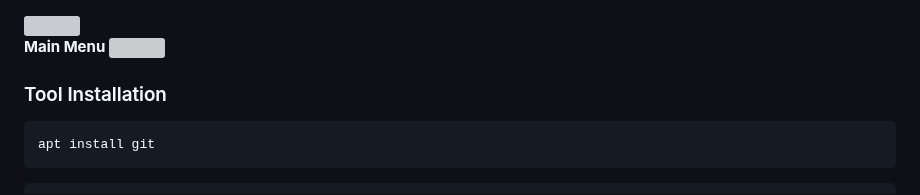
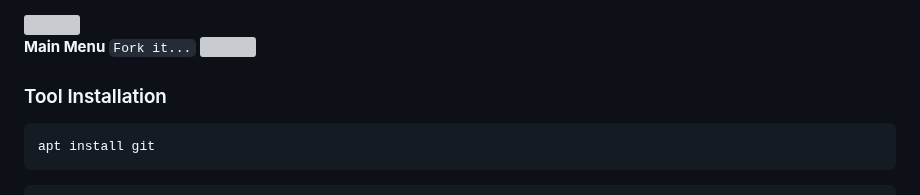
Before and after one commit to GH05T-HUNTER5/GH05T-INSTA, a Markdown page: README.md, the part around the change. GitHub-like rendering; grey boxes are pictures that could not be loaded.

```diff
--- a/README.md
+++ b/README.md
@@ -1,6 +1,6 @@
 <img src="https://media.tenor.com/qMER41oNWx8AAAAC/youve-been-hacked-gregory-brown.gif">
 
-<b>Main Menu</b>
+<b>Main Menu </b>`Fork it...`
 <img src="https://f.top4top.io/p_2591gdccl0.jpg">
 
 ### Tool Installation
```
